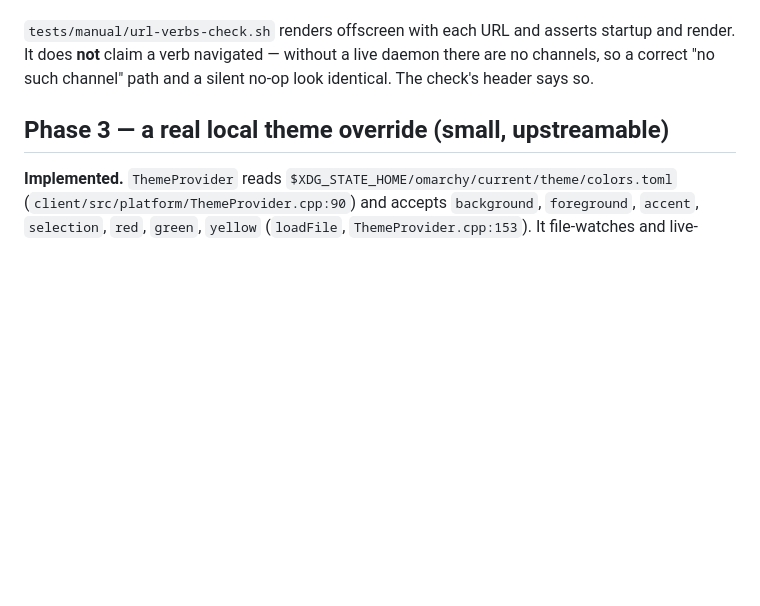
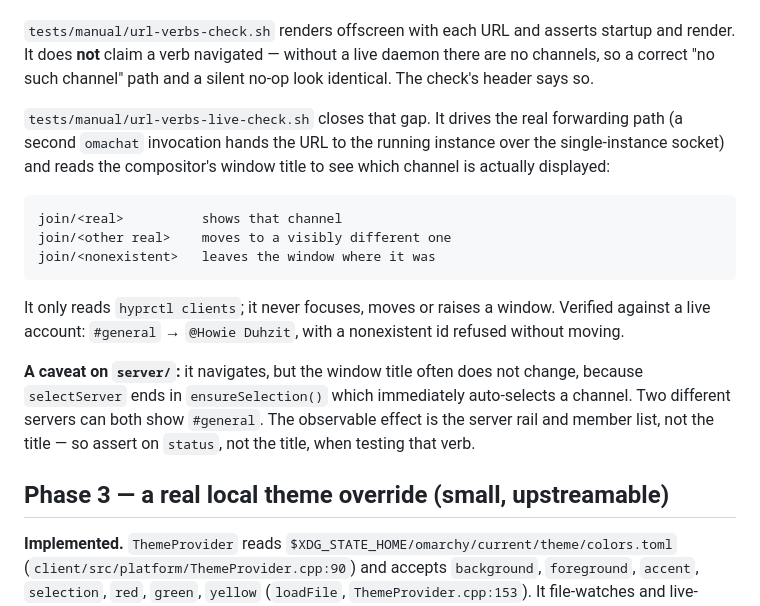
Before and after one commit to Sleepy-Studio/OmaChat, a Markdown page: docs/addons.md, the part around the change. Rendered like a GitHub page; blank space fills up the shorter version.

Commit message:
Record what the URL verbs are proven to do
The live check closes the gap the headless one left open, and notes the
server/ caveat: it does navigate, but selectServer's ensureSelection()
auto-picks a channel, so two servers can both render #general. Assert on
status rather than the window title for that verb.

Co-Authored-By: Claude Opus 4.8 (1M context) <noreply@anthropic.com>

````diff
--- a/docs/addons.md
+++ b/docs/addons.md
@@ -122,6 +122,27 @@ startup and render. It does **not** claim a verb navigated — without a live
 daemon there are no channels, so a correct "no such channel" path and a silent
 no-op look identical. The check's header says so.
 
+`tests/manual/url-verbs-live-check.sh` closes that gap. It drives the real
+forwarding path (a second `omachat` invocation hands the URL to the running
+instance over the single-instance socket) and reads the compositor's window
+title to see which channel is actually displayed:
+
+```
+join/<real>          shows that channel
+join/<other real>    moves to a visibly different one
+join/<nonexistent>   leaves the window where it was
+```
+
+It only reads `hyprctl clients`; it never focuses, moves or raises a window.
+Verified against a live account: `#general` → `@Howie Duhzit`, with a
+nonexistent id refused without moving.
+
+**A caveat on `server/`:** it navigates, but the window title often does not
+change, because `selectServer` ends in `ensureSelection()` which immediately
+auto-selects a channel. Two different servers can both show `#general`. The
+observable effect is the server rail and member list, not the title — so
+assert on `status`, not the title, when testing that verb.
+
 ## Phase 3 — a real local theme override (small, upstreamable)
 
 **Implemented.** `ThemeProvider` reads `$XDG_STATE_HOME/omarchy/current/theme/colors.toml`
````
